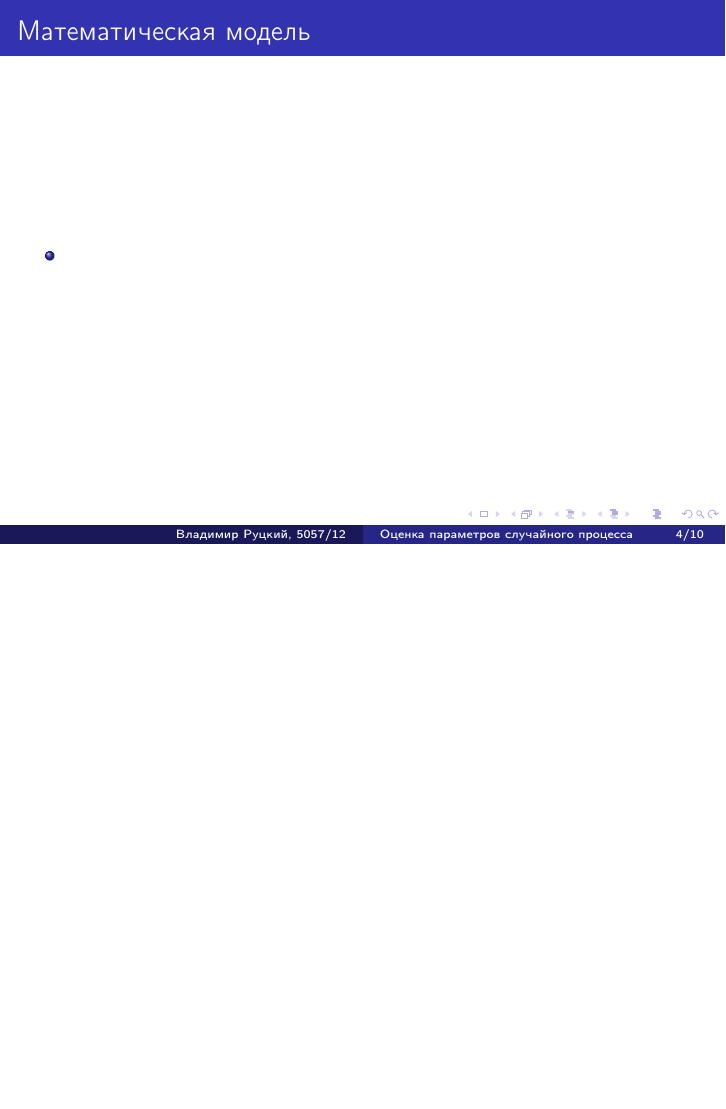
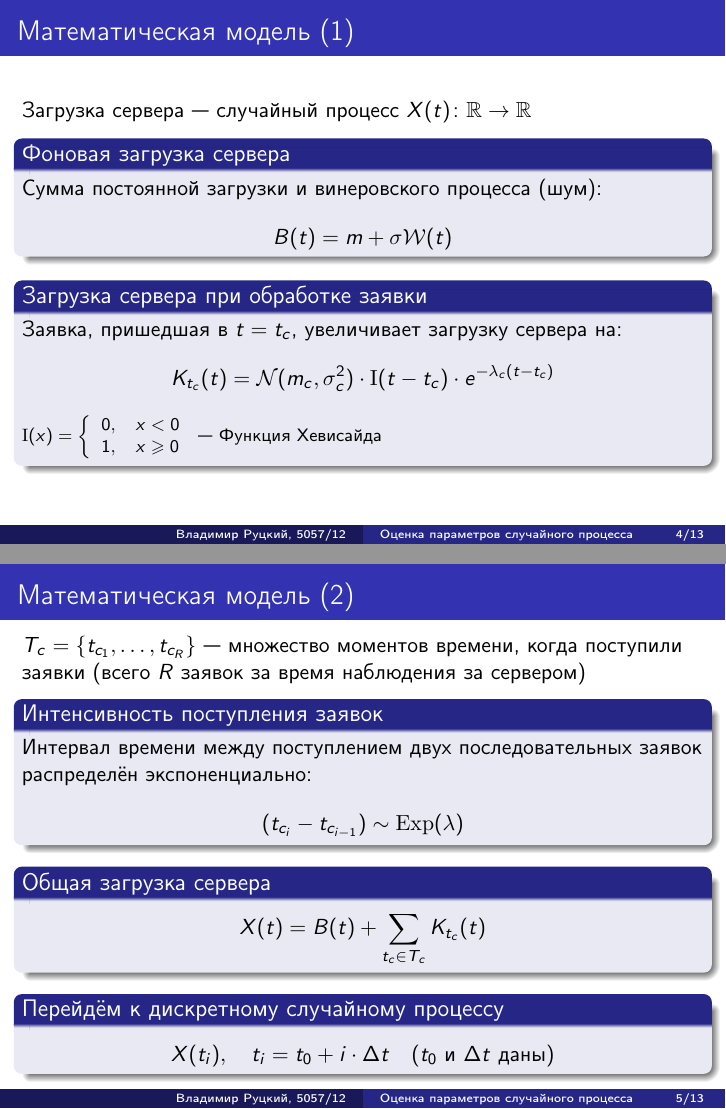
Before and after one commit to rutsky/semester10, LaTeX slides (Stochastic_models_of_computer_systems/lab2/presentation/presentation.tex): page 4 of 10 before the commit and pages 4 and 5 of 13 after it, the two joined at a grey line, the shorter picture padded with empty space. Compiled offline with pdfLaTeX.

Commit message:
Few more slides

```diff
--- a/Stochastic_models_of_computer_systems/lab2/presentation/presentation.tex
+++ b/Stochastic_models_of_computer_systems/lab2/presentation/presentation.tex
@@ -14,7 +14,7 @@
 %\usetheme{Darmstadt}
 
 % Убирает меню навигации по слайдам.
-%\setbeamertemplate{navigation symbols}{}
+\setbeamertemplate{navigation symbols}{}
 
 % Футер: номер слайда / общее число слайдов.
 %\setbeamertemplate{footline}
@@ -93,8 +93,50 @@
 \end{block}
 \end{frame}
 
-\begin{frame}{Математическая модель}
-\begin{itemize}
-  \item
-\end{itemize}
+
+\begin{frame}{Математическая модель (1)}
+Загрузка сервера~--- случайный процесс $X(t)\colon \mathbb{R} \rightarrow \mathbb{R}$
+\begin{block}{Фоновая загрузка сервера}
+  Сумма постоянной загрузки и винеровского процесса (шум):
+  $$B(t) = m + \sigma \mathcal{W}(t)$$
+\end{block}
+\begin{block}{Загрузка сервера при обработке заявки}
+  Заявка, пришедшая в $t=t_c$, увеличивает загрузку сервера на:
+  $$K_{t_c}(t) = \mathcal{N}(m_c, \sigma_c^2) \cdot \mathrm{I}(t - t_c) \cdot
+    e^{-\lambda_c(t - t_c)}$$
+  {\footnotesize $\mathrm{I}(x) = \left\{
+    \begin{array}{rl}
+      0, & x < 0 \\
+      1, & x \geqslant 0
+    \end{array}\right.$~--- Функция Хевисайда}
+\end{block}
 \end{frame}
+
+
+\begin{frame}{Математическая модель (2)}
+$T_c = \{ t_{c_1}, \ldots, t_{c_R} \}$~---
+множество моментов времени, когда поступили заявки
+(всего $R$ заявок за время наблюдения за сервером)
+\begin{block}{Интенсивность поступления заявок}
+  Интервал времени между поступлением двух последовательных заявок распределён экспоненциально:
+  $$(t_{c_i} - t_{c_{i-1}}) \sim \mathrm{Exp}(\lambda)$$
+\end{block}
+\begin{block}{Общая загрузка сервера}
+  $$X(t) = B(t) + \sum\limits_{t_c \in T_c}K_{t_c}(t)$$
+\end{block}
+\begin{block}{Перейдём к дискретному случайному процессу}
+  $$X(t_i), \quad t_i = t_0 + i \cdot \Delta t \quad
+    (t_0 \mathrm{\text{ и }} \Delta t \mathrm{\text{ даны}})$$
+\end{block}
+\end{frame}
+
+
+\begin{frame}{Входные данные}
+\begin{block}{Лог загрузки сервера}
+  Траектория $X(t_i)\colon \{ x_i \ \vert\ i = 1, \ldots, N \}$
+\end{block}
+Считаем, что $\Delta t$ достаточно мало и $t_{c_i} = t_0 + i \cdot \Delta t$~---
+заявки пришли в некоторые наблюдаемые моменты времени $t_i.$
+
+Без ограничения общности будем рассматривать случай $t_0 = 0$
+\end{frame}
@@ -100,0 +153 @@
+        \item $\lambda$~--- интенсивность поступления заявок,
```
Also changed, not shown: Stochastic_models_of_computer_systems/lab2/presentation/presentation.tex (16 more changed lines).
